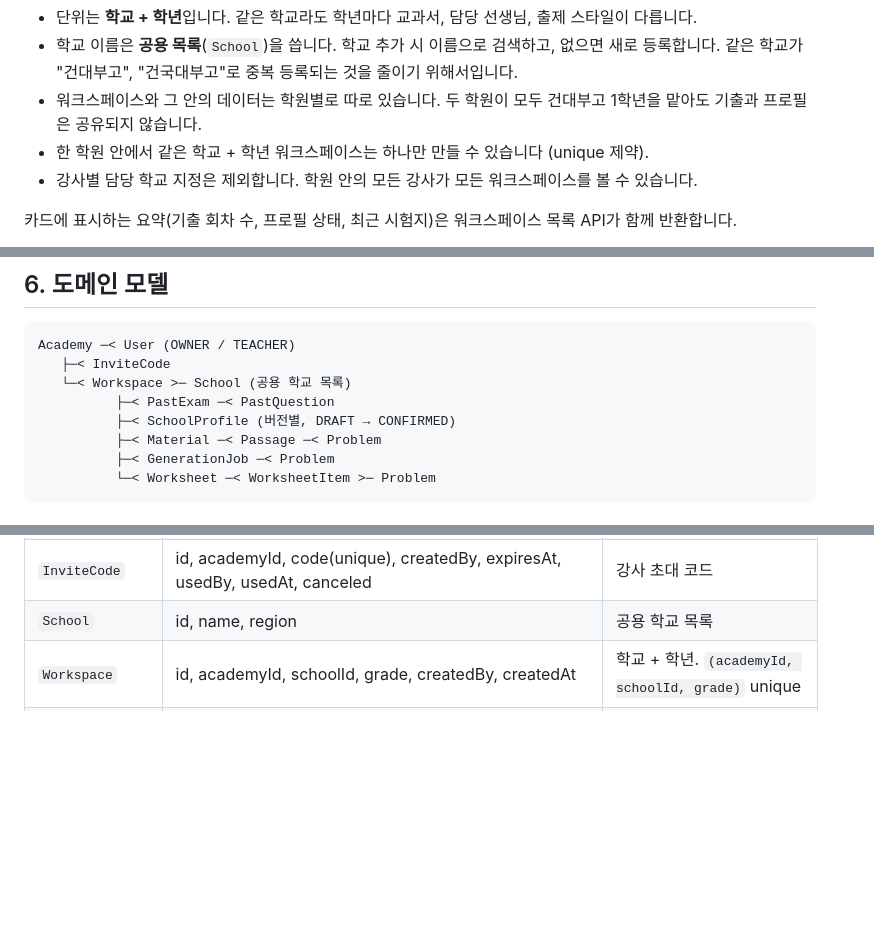
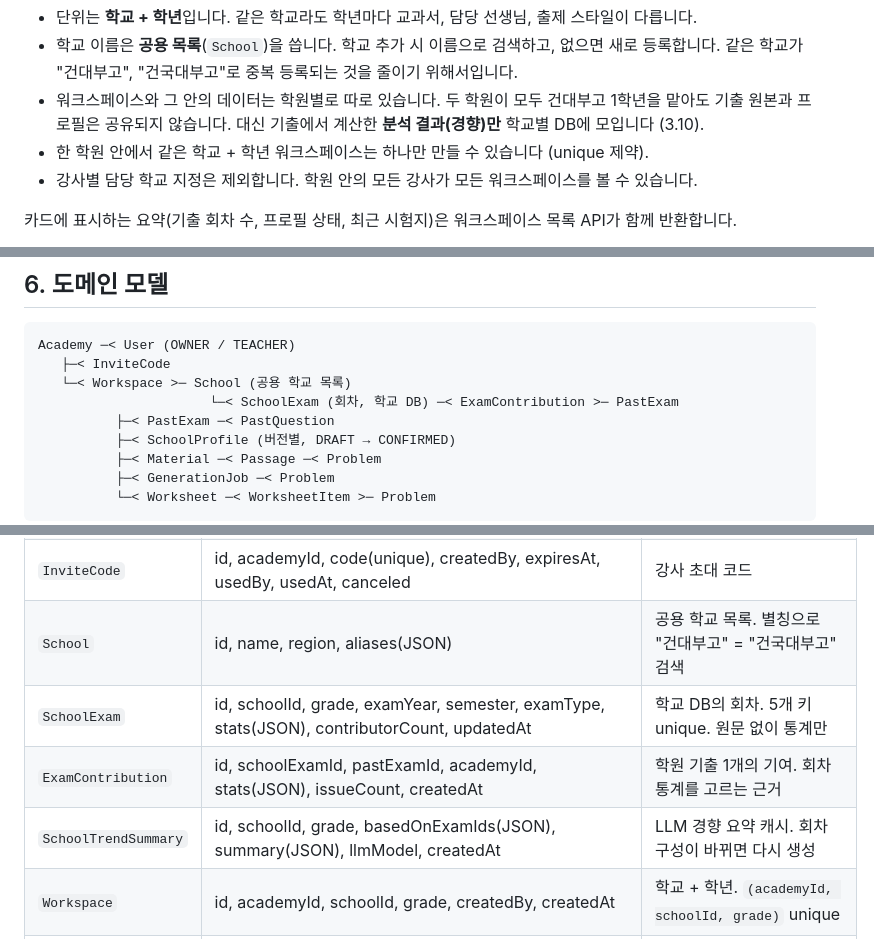
Before and after one commit to 2026-SWWU-MVP/backend, a Markdown page: docs/BACKEND_DESIGN.md, 3 parts joined by grey strips. Rendered like a GitHub page; blank space fills up the shorter version.

```diff
--- a/docs/BACKEND_DESIGN.md
+++ b/docs/BACKEND_DESIGN.md
@@ -215,7 +215,7 @@ X-User-Id: 3
 
 - 단위는 **학교 + 학년**입니다. 같은 학교라도 학년마다 교과서, 담당 선생님, 출제 스타일이 다릅니다.
 - 학교 이름은 **공용 목록**(`School`)을 씁니다. 학교 추가 시 이름으로 검색하고, 없으면 새로 등록합니다. 같은 학교가 "건대부고", "건국대부고"로 중복 등록되는 것을 줄이기 위해서입니다.
-- 워크스페이스와 그 안의 데이터는 학원별로 따로 있습니다. 두 학원이 모두 건대부고 1학년을 맡아도 기출과 프로필은 공유되지 않습니다.
+- 워크스페이스와 그 안의 데이터는 학원별로 따로 있습니다. 두 학원이 모두 건대부고 1학년을 맡아도 기출 원본과 프로필은 공유되지 않습니다. 대신 기출에서 계산한 **분석 결과(경향)만** 학교별 DB에 모입니다 (3.10).
 - 한 학원 안에서 같은 학교 + 학년 워크스페이스는 하나만 만들 수 있습니다 (unique 제약).
 - 강사별 담당 학교 지정은 제외합니다. 학원 안의 모든 강사가 모든 워크스페이스를 볼 수 있습니다.
 
@@ -277,6 +321,7 @@ LLM은 발문과 조건을 쓰지 않고 **문제 내용(대상 문장, 빈칸
 Academy ─< User (OWNER / TEACHER)
    ├─< InviteCode
    └─< Workspace >─ School (공용 학교 목록)
+                      └─< SchoolExam (회차, 학교 DB) ─< ExamContribution >─ PastExam
           ├─< PastExam ─< PastQuestion
           ├─< SchoolProfile (버전별, DRAFT → CONFIRMED)
           ├─< Material ─< Passage ─< Problem
@@ -289,7 +334,10 @@ Academy ─< User (OWNER / TEACHER)
 | `Academy` | id, name, plan, logoPath, logoWidth, logoHeight, createdAt | 학원 (계약 단위) |
 | `User` | id, loginId(unique), passwordHash, name, role, academyId, createdAt | 계정. role = `OWNER` / `TEACHER` / `STUDENT`(추후). 소속 전에는 role, academyId가 null |
 | `InviteCode` | id, academyId, code(unique), createdBy, expiresAt, usedBy, usedAt, canceled | 강사 초대 코드 |
-| `School` | id, name, region | 공용 학교 목록 |
+| `School` | id, name, region, aliases(JSON) | 공용 학교 목록. 별칭으로 "건대부고" = "건국대부고" 검색 |
+| `SchoolExam` | id, schoolId, grade, examYear, semester, examType, stats(JSON), contributorCount, updatedAt | 학교 DB의 회차. 5개 키 unique. 원문 없이 통계만 |
+| `ExamContribution` | id, schoolExamId, pastExamId, academyId, stats(JSON), issueCount, createdAt | 학원 기출 1개의 기여. 회차 통계를 고르는 근거 |
+| `SchoolTrendSummary` | id, schoolId, grade, basedOnExamIds(JSON), summary(JSON), llmModel, createdAt | LLM 경향 요약 캐시. 회차 구성이 바뀌면 다시 생성 |
 | `Workspace` | id, academyId, schoolId, grade, createdBy, createdAt | 학교 + 학년. `(academyId, schoolId, grade)` unique |
 | `PastExam` | id, workspaceId, examYear, semester, examType, filePath, pageCount, textLayer, status(UPLOADED/EXTRACTING/EXTRACTED/FAILED), failureReason, warnings(JSON), llmModel, 토큰 수, rawResponse, createdBy | 업로드한 기출 PDF와 추출 상태 |
 | `PastPassage` | id, pastExamId, code(P1...), orderNo, title, text, edited | 기출에서 추출한 지문 |
```
Also changed, not shown: other parts of docs/BACKEND_DESIGN.md (+44 -0 lines).
